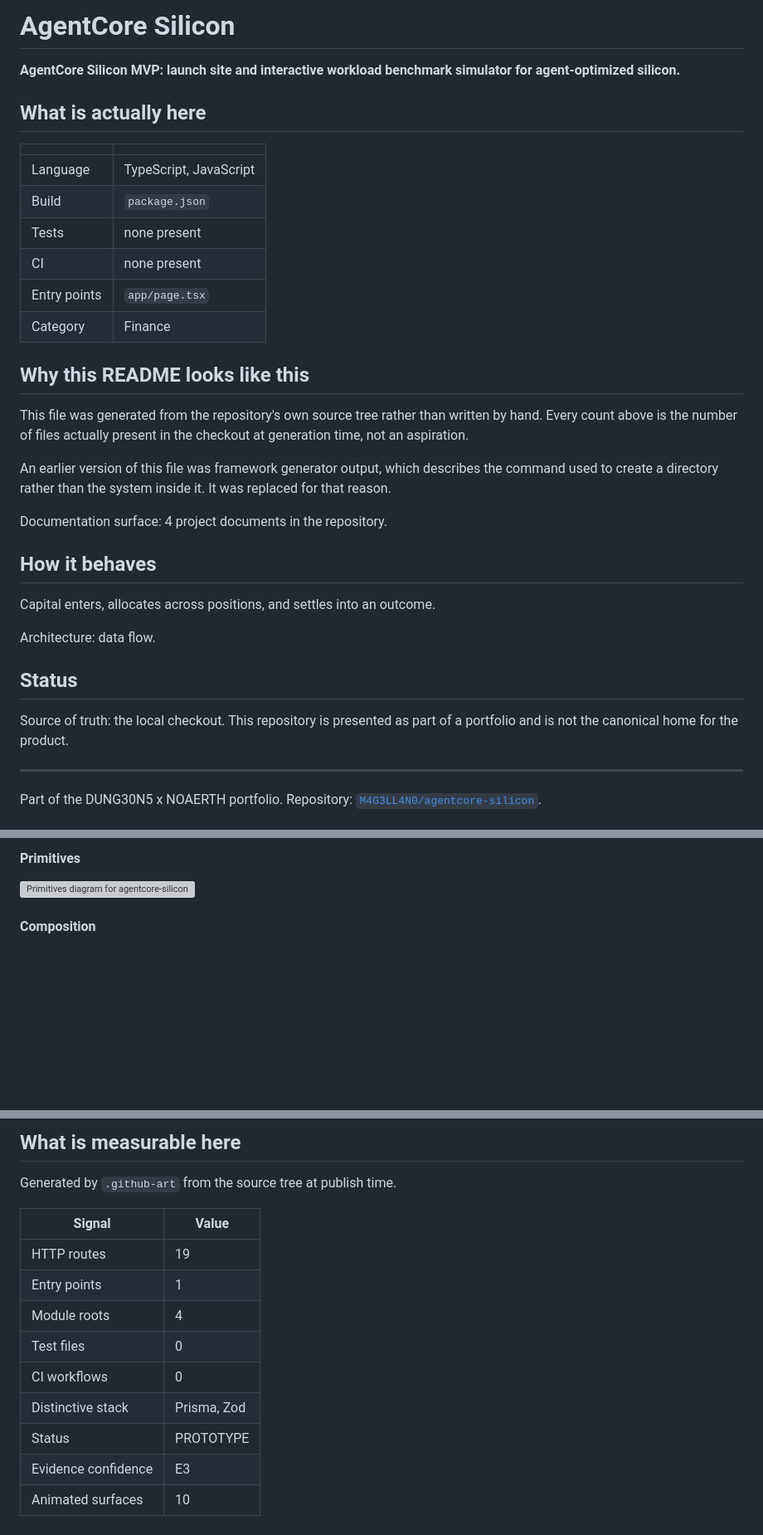
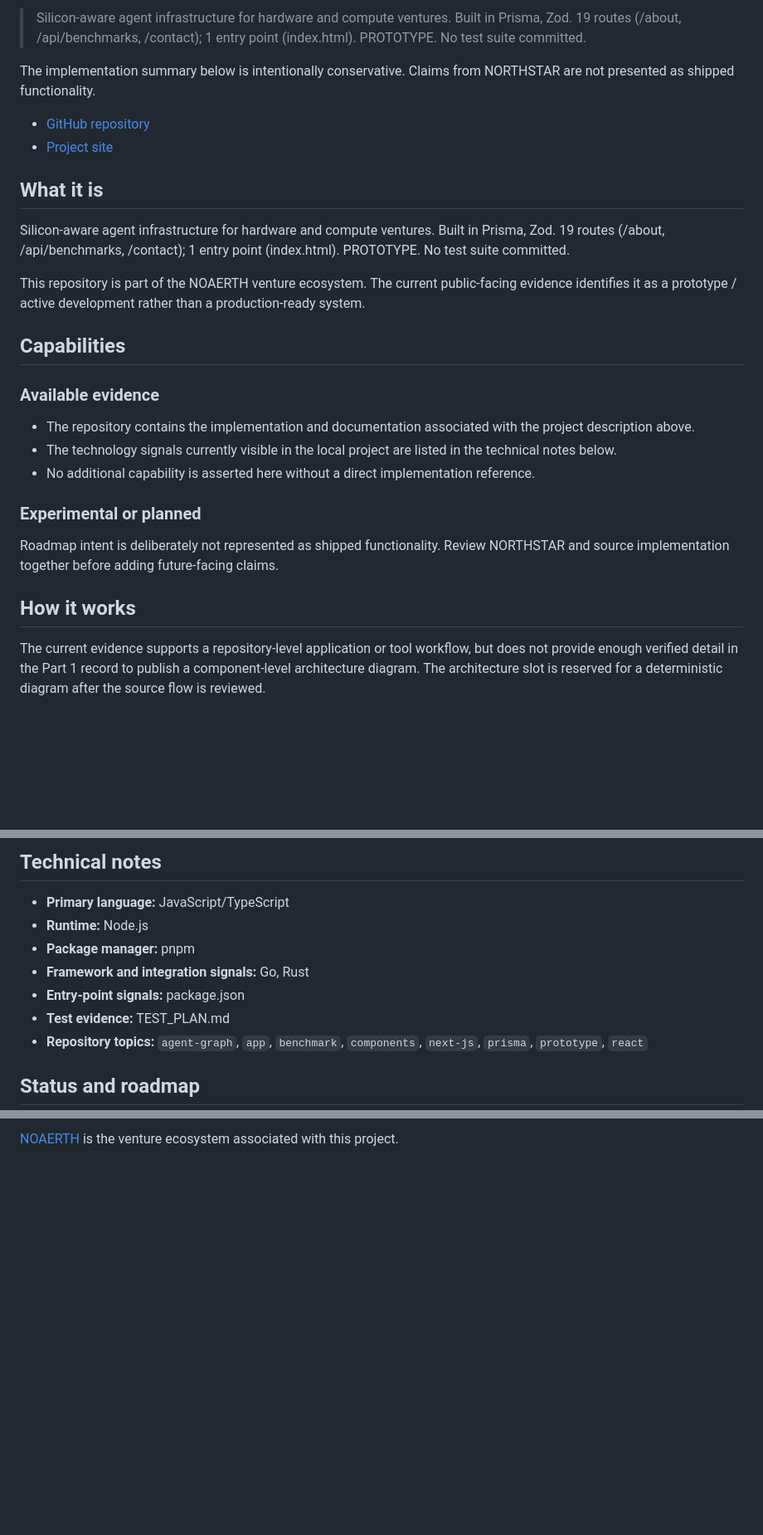
Before and after one commit to M4G3LL4N0/agentcore-silicon, a Markdown page: README.md, 3 parts joined by grey strips. Shown at 83% size. Drawn GitHub-style; blank space fills up the shorter version; grey boxes are pictures that could not be loaded.

Commit message:
docs: rebuild repository README

```diff
--- a/README.md
+++ b/README.md
@@ -8,44 +2,34 @@
 
-# AgentCore Silicon
+> Silicon-aware agent infrastructure for hardware and compute ventures. Built in Prisma, Zod. 19 routes (/about, /api/benchmarks, /contact); 1 entry point (index.html). PROTOTYPE. No test suite committed.
 
-**AgentCore Silicon MVP: launch site and interactive workload benchmark simulator for agent-optimized silicon.**
+The implementation summary below is intentionally conservative. Claims from NORTHSTAR are not presented as shipped functionality.
 
-## What is actually here
+- [GitHub repository](https://github.com/M4G3LL4N0/agentcore-silicon)
+- [Project site](https://agentcore-silicon-public.vercel.app/)
 
-| | |
-| --- | --- |
-| Language | TypeScript, JavaScript |
-| Build | `package.json` |
-| Tests | none present |
-| CI | none present |
-| Entry points | `app/page.tsx` |
-| Category | Finance |
+<!-- NOAERTH_IMAGE_SLOT: agentcore-silicon/hero -->
 
-## Why this README looks like this
+## What it is
 
-This file was generated from the repository's own source tree rather than
-written by hand. Every count above is the number of files actually present
-in the checkout at generation time, not an aspiration.
+Silicon-aware agent infrastructure for hardware and compute ventures. Built in Prisma, Zod. 19 routes (/about, /api/benchmarks, /contact); 1 entry point (index.html). PROTOTYPE. No test suite committed.
 
-An earlier version of this file was framework generator output, which
-describes the command used to create a directory rather than the system
-inside it. It was replaced for that reason.
+This repository is part of the NOAERTH venture ecosystem. The current public-facing evidence identifies it as a prototype / active development rather than a production-ready system.
 
-Documentation surface: 4 project documents in the repository.
+## Capabilities
 
-## How it behaves
+### Available evidence
 
-Capital enters, allocates across positions, and settles into an outcome.
+- The repository contains the implementation and documentation associated with the project description above.
+- The technology signals currently visible in the local project are listed in the technical notes below.
+- No additional capability is asserted here without a direct implementation reference.
 
-Architecture: data flow.
+### Experimental or planned
 
-## Status
+Roadmap intent is deliberately not represented as shipped functionality. Review NORTHSTAR and source implementation together before adding future-facing claims.
 
-Source of truth: the local checkout. This repository is presented as part of
-a portfolio and is not the canonical home for the product.
+<!-- NOAERTH_IMAGE_SLOT: agentcore-silicon/workflow -->
 
----
+## How it works
 
-Part of the DUNG30N5 x NOAERTH portfolio. Repository:
-[`M4G3LL4N0/agentcore-silicon`](https://github.com/M4G3LL4N0/agentcore-silicon).
+The current evidence supports a repository-level application or tool workflow, but does not provide enough verified detail in the Part 1 record to publish a component-level architecture diagram. The architecture slot is reserved for a deterministic diagram after the source flow is reviewed.
 
@@ -89,11 +64,13 @@ Generated from this repository's own source tree: every count, route and module
 
-#### Primitives
+## Technical notes
 
-<picture>
-  <source media="(prefers-reduced-motion: reduce)" srcset="https://raw.githubusercontent.com/M4G3LL4N0/agentcore-silicon/main/.github-art/surfaces/state_machine-reduced.svg">
-  <source media="(prefers-color-scheme: light)" srcset="https://raw.githubusercontent.com/M4G3LL4N0/agentcore-silicon/main/.github-art/surfaces/state_machine-light.svg">
-  <img alt="Primitives diagram for agentcore-silicon" src="https://raw.githubusercontent.com/M4G3LL4N0/agentcore-silicon/main/.github-art/surfaces/state_machine-motion.svg">
-</picture>
+- **Primary language:** JavaScript/TypeScript
+- **Runtime:** Node.js
+- **Package manager:** pnpm
+- **Framework and integration signals:** Go, Rust
+- **Entry-point signals:** package.json
+- **Test evidence:** TEST_PLAN.md
+- **Repository topics:** `agent-graph`, `app`, `benchmark`, `components`, `next-js`, `prisma`, `prototype`, `react`
 
-#### Composition
+## Status and roadmap
 
@@ -137,22 +94,2 @@ Generated from this repository's own source tree: every count, route and module
 
-<!-- TRILLIONX:presentation:end -->
-
-<!-- TRILLIONX:evidence:begin -->
-
-## What is measurable here
-
-Generated by `.github-art` from the source tree at publish time.
-
-| Signal | Value |
-| --- | --- |
-| HTTP routes | 19 |
-| Entry points | 1 |
-| Module roots | 4 |
-| Test files | 0 |
-| CI workflows | 0 |
-| Distinctive stack | Prisma, Zod |
-| Status | PROTOTYPE |
-| Evidence confidence | E3 |
-| Animated surfaces | 10 |
-
-<!-- TRILLIONX:evidence:end -->
+[NOAERTH](https://www.noaerth.com) is the venture ecosystem associated with this project.
```
Also changed, not shown: other parts of README.md (+28 -63 lines).
